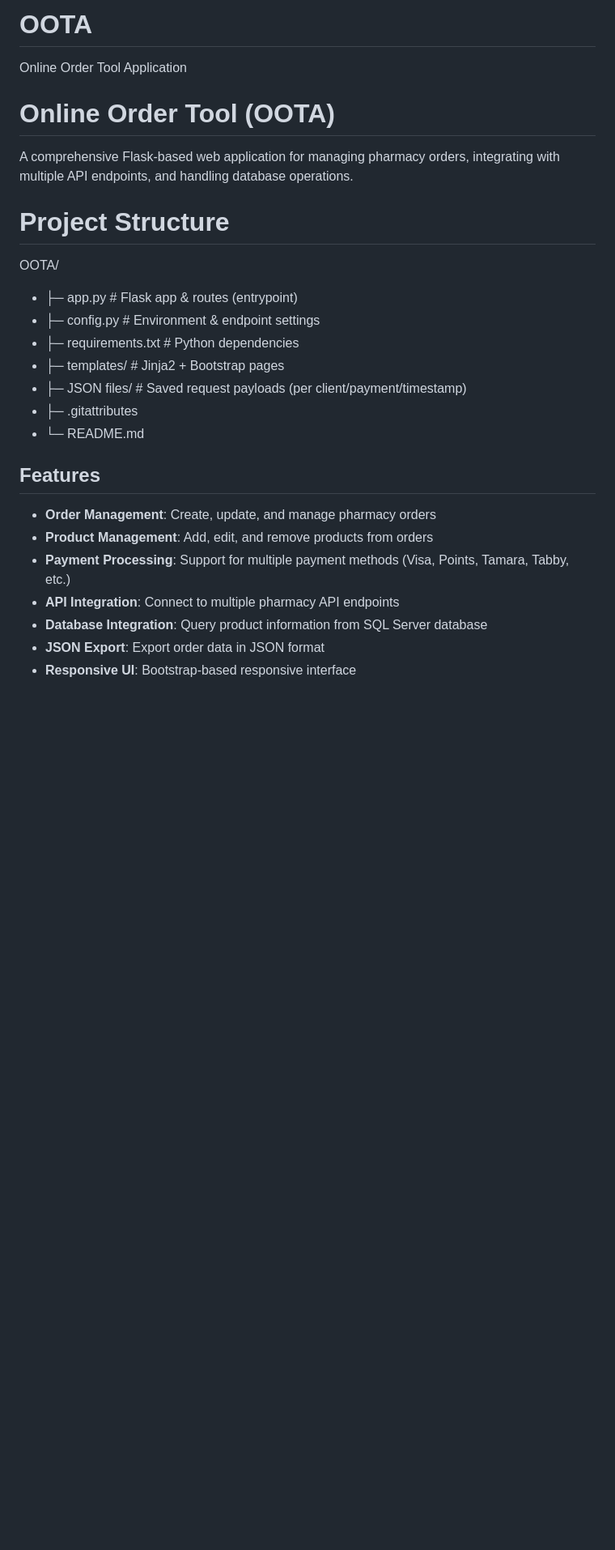
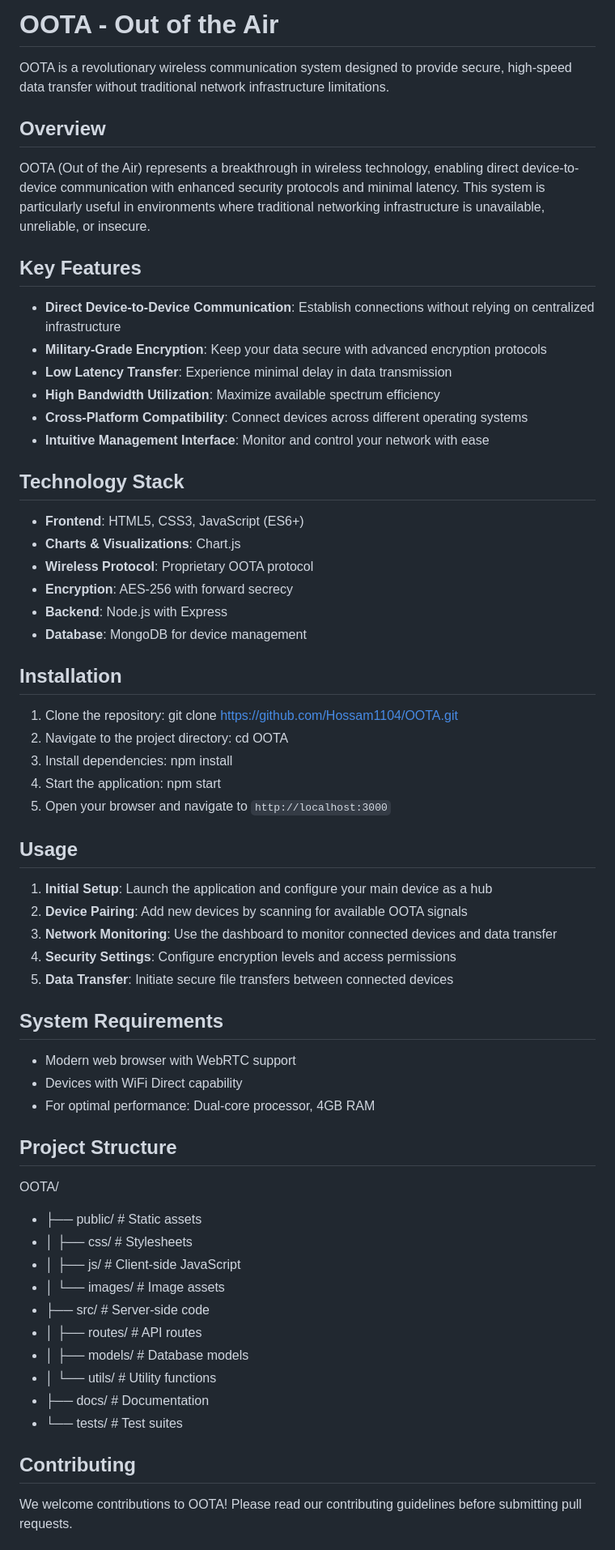
Before and after one commit to Hossam1104/OOTA, a Markdown page: README.md, the part around one of its changes. Shown at 81% size. Drawn GitHub-style; blank space fills up the shorter version.

```diff
--- a/README.md
+++ b/README.md
@@ -1,30 +1,70 @@
-# OOTA
+# OOTA - Out of the Air
 
-Online Order Tool Application
+OOTA is a revolutionary wireless communication system designed to provide secure, high-speed data transfer without traditional network infrastructure
+limitations.
 
-# Online Order Tool (OOTA)
+## Overview
 
-A comprehensive Flask-based web application for managing pharmacy orders, integrating with multiple API endpoints, and handling database operations.
+OOTA (Out of the Air) represents a breakthrough in wireless technology, enabling direct device-to-device communication with enhanced security
+protocols and minimal latency. This system is particularly useful in environments where traditional networking infrastructure is unavailable,
+unreliable, or insecure.
 
-# Project Structure
+## Key Features
+
+- **Direct Device-to-Device Communication**: Establish connections without relying on centralized infrastructure
+- **Military-Grade Encryption**: Keep your data secure with advanced encryption protocols
+- **Low Latency Transfer**: Experience minimal delay in data transmission
+- **High Bandwidth Utilization**: Maximize available spectrum efficiency
+- **Cross-Platform Compatibility**: Connect devices across different operating systems
+- **Intuitive Management Interface**: Monitor and control your network with ease
+
+## Technology Stack
+
+- **Frontend**: HTML5, CSS3, JavaScript (ES6+)
+- **Charts & Visualizations**: Chart.js
+- **Wireless Protocol**: Proprietary OOTA protocol
+- **Encryption**: AES-256 with forward secrecy
+- **Backend**: Node.js with Express
+- **Database**: MongoDB for device management
+
+## Installation
+
+1. Clone the repository: git clone https://github.com/Hossam1104/OOTA.git
+2. Navigate to the project directory: cd OOTA
+3. Install dependencies: npm install
+4. Start the application: npm start
+5. Open your browser and navigate to `http://localhost:3000`
+
+## Usage
+
+1. **Initial Setup**: Launch the application and configure your main device as a hub
+2. **Device Pairing**: Add new devices by scanning for available OOTA signals
+3. **Network Monitoring**: Use the dashboard to monitor connected devices and data transfer
+4. **Security Settings**: Configure encryption levels and access permissions
+5. **Data Transfer**: Initiate secure file transfers between connected devices
+
+## System Requirements
+
+- Modern web browser with WebRTC support
+- Devices with WiFi Direct capability
+- For optimal performance: Dual-core processor, 4GB RAM
+
+## Project Structure
 
 OOTA/
 
-- ├─ app.py # Flask app & routes (entrypoint)
-- ├─ config.py # Environment & endpoint settings
-- ├─ requirements.txt # Python dependencies
-- ├─ templates/ # Jinja2 + Bootstrap pages
-- ├─ JSON files/ # Saved request payloads (per client/payment/timestamp)
-- ├─ .gitattributes
-- └─ README.md
+- ├── public/ # Static assets
+- │ ├── css/ # Stylesheets
+- │ ├── js/ # Client-side JavaScript
+- │ └── images/ # Image assets
+- ├── src/ # Server-side code
+- │ ├── routes/ # API routes
+- │ ├── models/ # Database models
+- │ └── utils/ # Utility functions
+- ├── docs/ # Documentation
+- └── tests/ # Test suites
 
-## Features
+## Contributing
 
-- **Order Management**: Create, update, and manage pharmacy orders
-- **Product Management**: Add, edit, and remove products from orders
-- **Payment Processing**: Support for multiple payment methods (Visa, Points, Tamara, Tabby, etc.)
-- **API Integration**: Connect to multiple pharmacy API endpoints
-- **Database Integration**: Query product information from SQL Server database
-- **JSON Export**: Export order data in JSON format
-- **Responsive UI**: Bootstrap-based responsive interface
+We welcome contributions to OOTA! Please read our contributing guidelines before submitting pull requests.
 
```
Also changed, not shown: other parts of README.md (+17 -42 lines).
